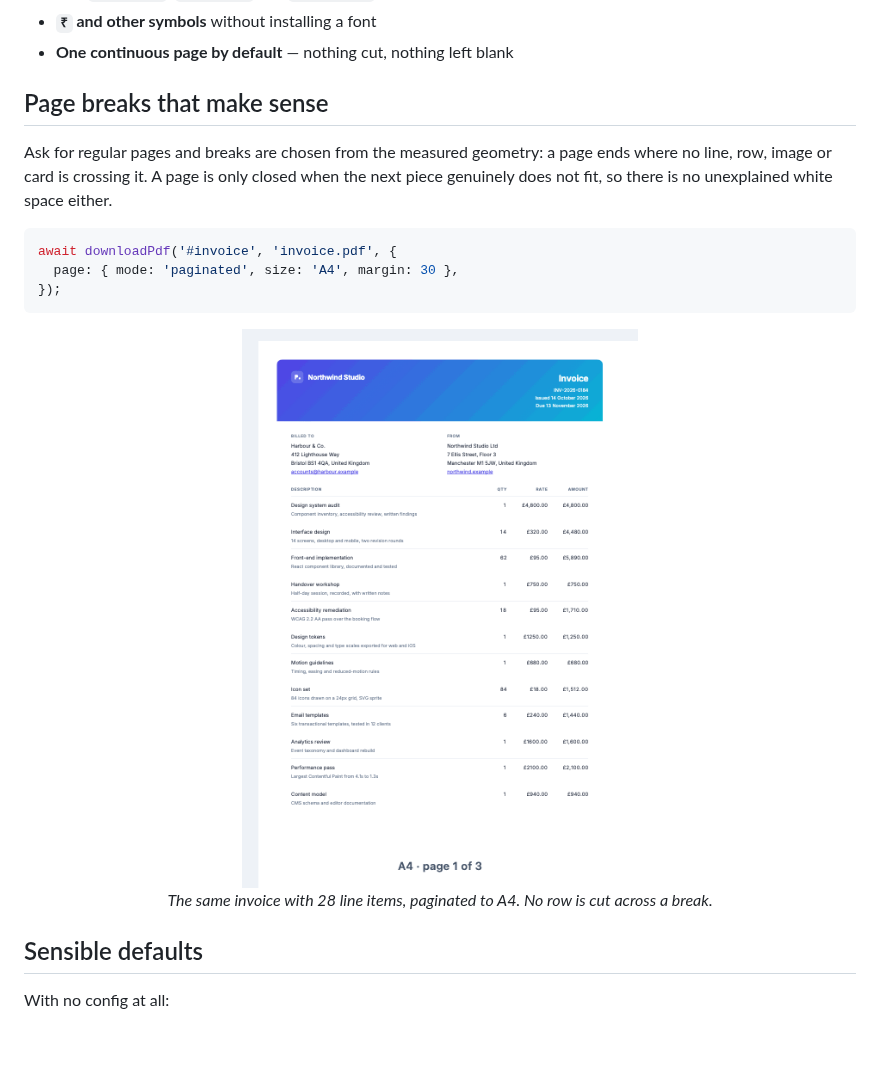
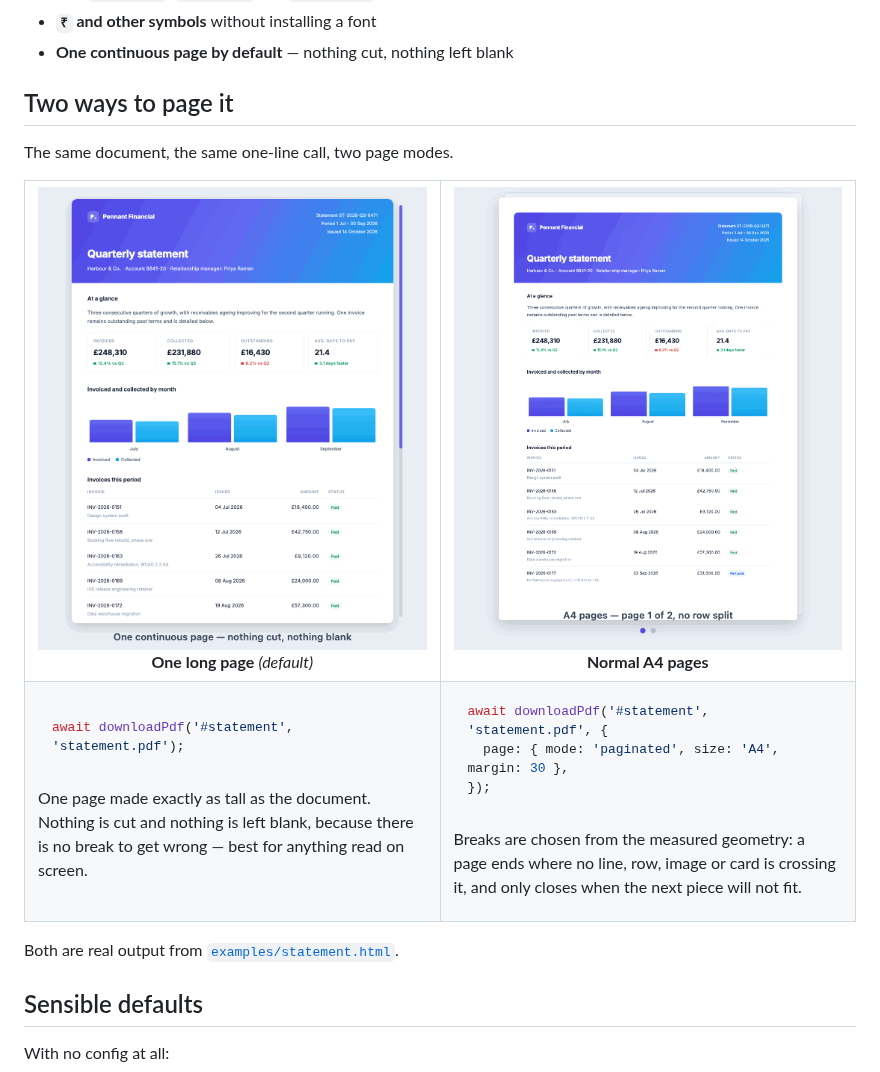
Before and after one commit to kaisarsofi/html-to-pdf, a Markdown page: README.md, the part around one of its changes. GitHub-like rendering; pictures changed too: docs/media/continuous.gif (added), docs/media/pages.gif (deleted), docs/media/paginated.gif (added); blank space fills up the shorter version.

````diff
--- a/README.md
+++ b/README.md
@@ -66,23 +66,50 @@ const { bytes, pageCount, warnings } = await generatePdf(element);
 - **`₹` and other symbols** without installing a font
 - **One continuous page by default** — nothing cut, nothing left blank
 
-## Page breaks that make sense
+## Two ways to page it
 
-Ask for regular pages and breaks are chosen from the measured geometry: a page ends where no
-line, row, image or card is crossing it. A page is only closed when the next piece genuinely
-does not fit, so there is no unexplained white space either.
+The same document, the same one-line call, two page modes.
+
+<table>
+<tr>
+<td width="50%" align="center">
+<img src="./docs/media/continuous.gif" width="100%" alt="A quarterly statement as one continuous PDF page, scrolling from top to bottom in a single uninterrupted sheet." />
+<br /><b>One long page</b> <i>(default)</i>
+</td>
+<td width="50%" align="center">
+<img src="./docs/media/paginated.gif" width="100%" alt="The same statement as two A4 pages, flipping between them, with no table row split across the break." />
+<br /><b>Normal A4 pages</b>
+</td>
+</tr>
+<tr>
+<td valign="top">
 
 ```ts
-await downloadPdf('#invoice', 'invoice.pdf', {
+await downloadPdf('#statement', 'statement.pdf');
+```
+
+One page made exactly as tall as the document. Nothing
+is cut and nothing is left blank, because there is no
+break to get wrong — best for anything read on screen.
+
+</td>
+<td valign="top">
+
+```ts
+await downloadPdf('#statement', 'statement.pdf', {
   page: { mode: 'paginated', size: 'A4', margin: 30 },
 });
 ```
 
-<div align="center">
-<img src="./docs/media/pages.gif" width="420" alt="A 28-line-item invoice paginated to three A4 pages; no table row is cut across a page break." />
+Breaks are chosen from the measured geometry: a page
+ends where no line, row, image or card is crossing it,
+and only closes when the next piece will not fit.
 
-*The same invoice with 28 line items, paginated to A4. No row is cut across a break.*
-</div>
+</td>
+</tr>
+</table>
+
+Both are real output from [`examples/statement.html`](./examples/statement.html).
 
 ## Sensible defaults
 
````
Also changed, not shown: other parts of README.md (+1 -1 lines), CHANGELOG.md (+1 -1 lines), 3 other files.
